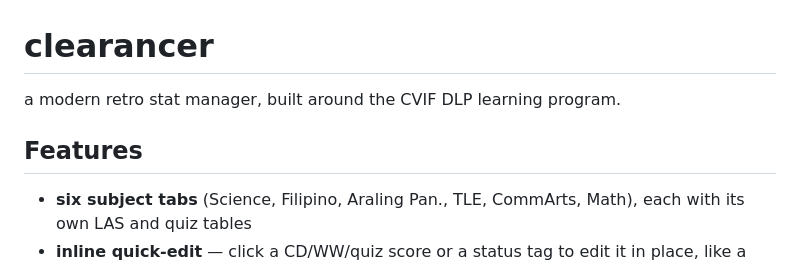
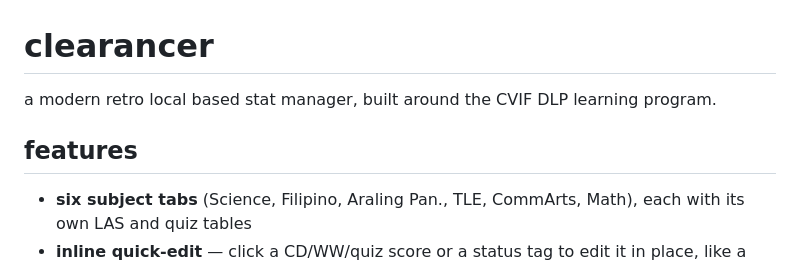
Before and after one commit to fizzynob/clearancer, a Markdown page: README.md, the part around one of its changes. Drawn GitHub-style.

```diff
--- a/README.md
+++ b/README.md
@@ -1,8 +1,8 @@
 # clearancer
 
-a modern retro stat manager, built around the CVIF DLP learning program.
+a modern retro local based stat manager, built around the CVIF DLP learning program.
 
-## Features
+## features
 
 - **six subject tabs** (Science, Filipino, Araling Pan., TLE, CommArts, Math), each with its own LAS and quiz tables
 - **inline quick-edit** — click a CD/WW/quiz score or a status tag to edit it in place, like a spreadsheet cell; right-click a row for the full edit form
```
Also changed, not shown: other parts of README.md (+6 -6 lines).
